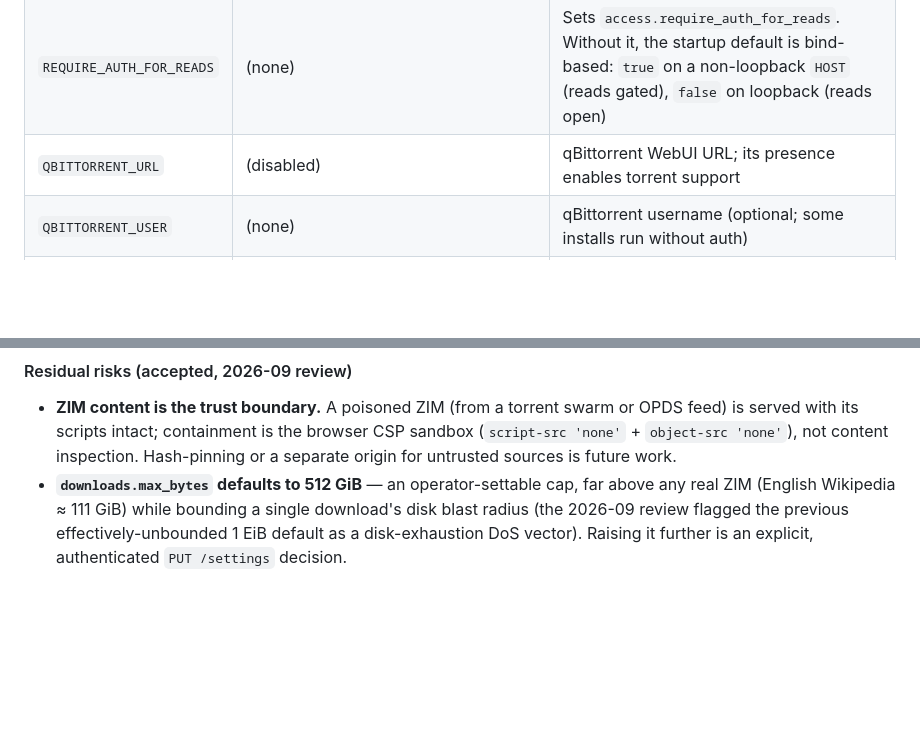
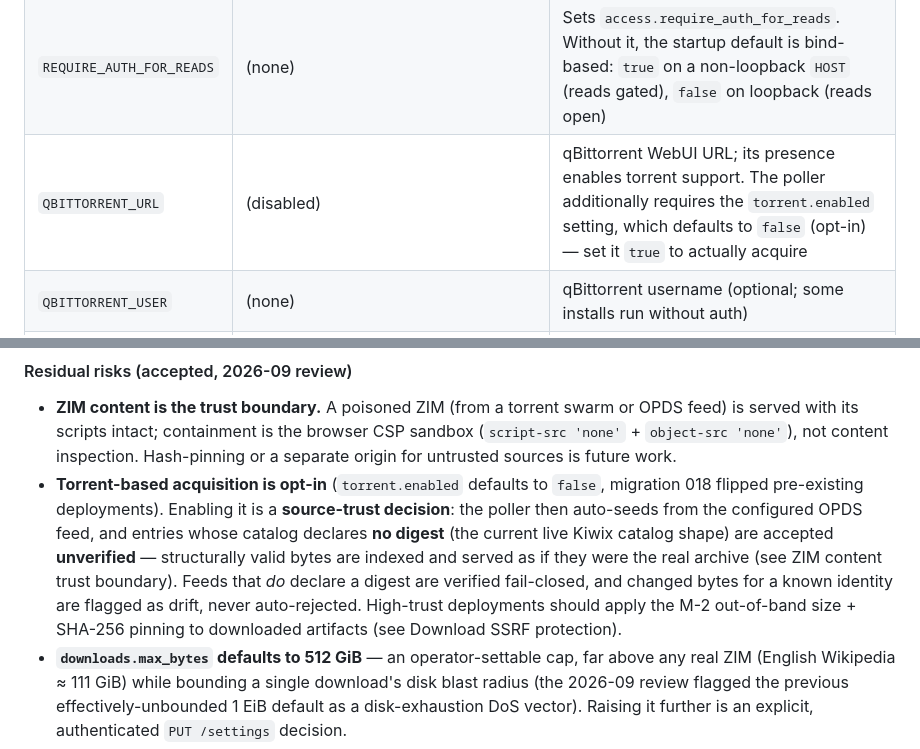
Before and after one commit to L3tum/zimi-rs, a Markdown page: README.md, 2 parts joined by grey strips. GitHub-like rendering; blank space fills up the shorter version.

Commit message:
docs: README — note torrent acquisition is opt-in (H2 follow-up)
Two small additions documenting the H2 opt-in default (previous commit):

- Residual risks: new bullet — enabling `torrent.enabled` is a
  source-trust decision; feed entries without a declared digest (the
  current live Kiwix catalog shape) are accepted unverified, declared
  digests are verified fail-closed, changed bytes for a known identity
  are flagged as drift (never auto-rejected), and M-2 out-of-band
  size + SHA-256 pinning remains the high-trust mitigation.
- Env table: `QBITTORRENT_URL` line now notes the poller additionally
  requires `torrent.enabled` (defaults `false`), so setting the URL
  alone no longer implies acquisition happens.

Docs only — no code change.

```diff
--- a/README.md
+++ b/README.md
@@ -122,7 +122,7 @@ UI renders them locked (see [CORS](#cors)).
 | `READ_ONLY_TOKEN` | (none) | Optional **read-only** API token; locks `access.read_only_token`. When set, it authenticates a restricted caller that can hit only the RAG-read allowlist (`/search`, `/suggest`, `/read`, `/snippet`, `/random`, `/chunks`, `/interlanguage`, `/w/…`, `/list`, `/health`, `/openapi.json`) — settings, diagnostics, collections, downloads, the web UI, and every mutating verb are 403 for it. See [Read-only API token](#read-only-api-token) |
 | `ACCESS_MODE` | (none) | Sets `access.mode` (`open` or `password`) |
 | `REQUIRE_AUTH_FOR_READS` | (none) | Sets `access.require_auth_for_reads`. Without it, the startup default is bind-based: `true` on a non-loopback `HOST` (reads gated), `false` on loopback (reads open) |
-| `QBITTORRENT_URL` | (disabled) | qBittorrent WebUI URL; its presence enables torrent support |
+| `QBITTORRENT_URL` | (disabled) | qBittorrent WebUI URL; its presence enables torrent support. The poller additionally requires the `torrent.enabled` setting, which defaults to `false` (opt-in) — set it `true` to actually acquire |
 | `QBITTORRENT_USER` | (none) | qBittorrent username (optional; some installs run without auth) |
 | `QBITTORRENT_PASS` | (none) | qBittorrent password (optional; some installs run without auth) |
 | `EMBEDDING_ENDPOINT` | (none) | OpenAI-compatible `/v1` URL; seeds `embedding.endpoint` |
@@ -389,6 +389,17 @@ is reachable by any network peer. Open mode is rejected at startup on a
   browser CSP sandbox (`script-src 'none'` + `object-src 'none'`), not
   content inspection. Hash-pinning or a separate origin for untrusted
   sources is future work.
+- **Torrent-based acquisition is opt-in** (`torrent.enabled` defaults to
+  `false`, migration 018 flipped pre-existing deployments). Enabling it is
+  a **source-trust decision**: the poller then auto-seeds from the
+  configured OPDS feed, and entries whose catalog declares **no digest**
+  (the current live Kiwix catalog shape) are accepted **unverified** —
+  structurally valid bytes are indexed and served as if they were the real
+  archive (see ZIM content trust boundary). Feeds that *do* declare a
+  digest are verified fail-closed, and changed bytes for a known identity
+  are flagged as drift, never auto-rejected. High-trust deployments should
+  apply the M-2 out-of-band size + SHA-256 pinning to downloaded artifacts
+  (see Download SSRF protection).
 - **`downloads.max_bytes` defaults to 512 GiB** — an operator-settable cap, far
   above any real ZIM (English Wikipedia ≈ 111 GiB) while bounding a single
   download's disk blast radius (the 2026-09 review flagged the previous
```
